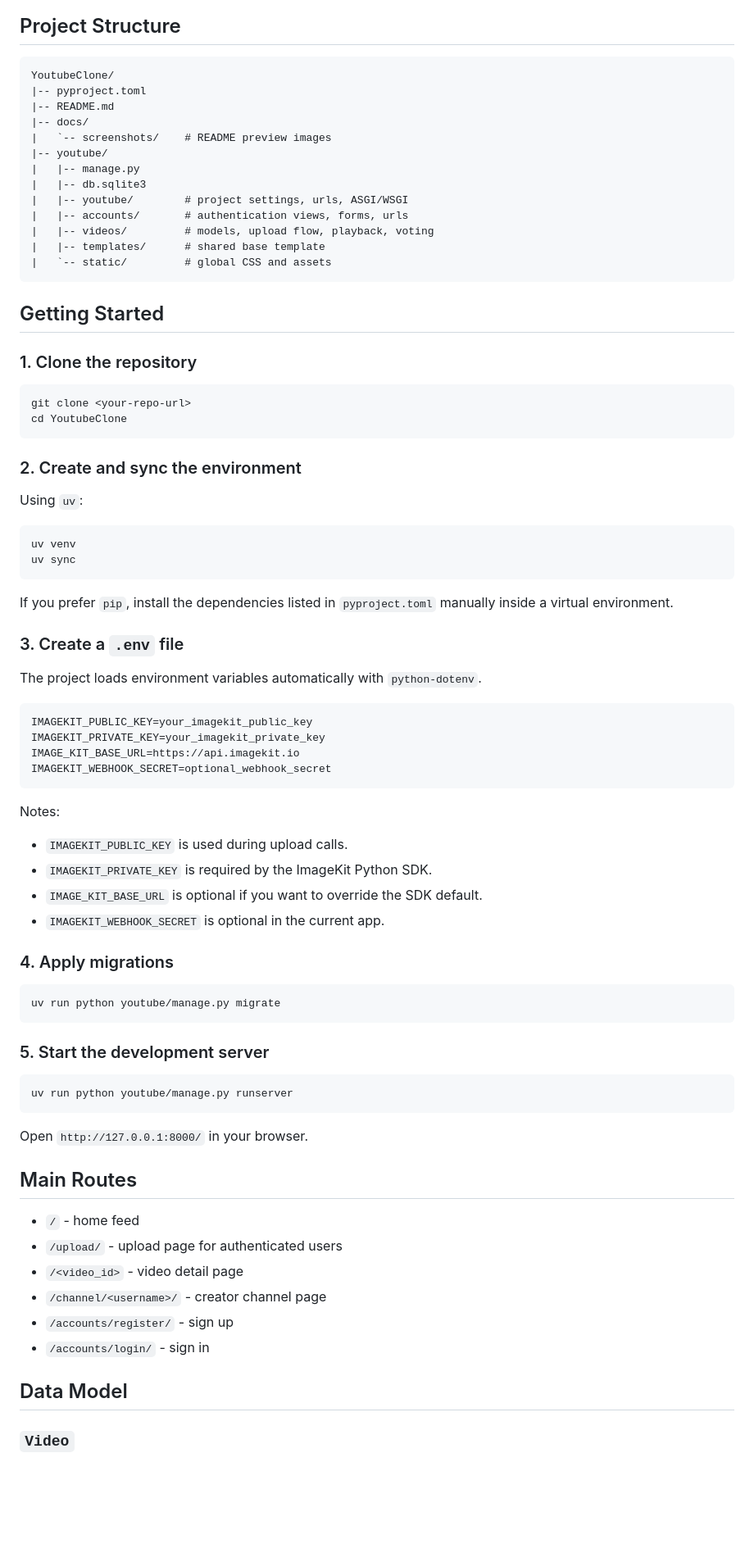
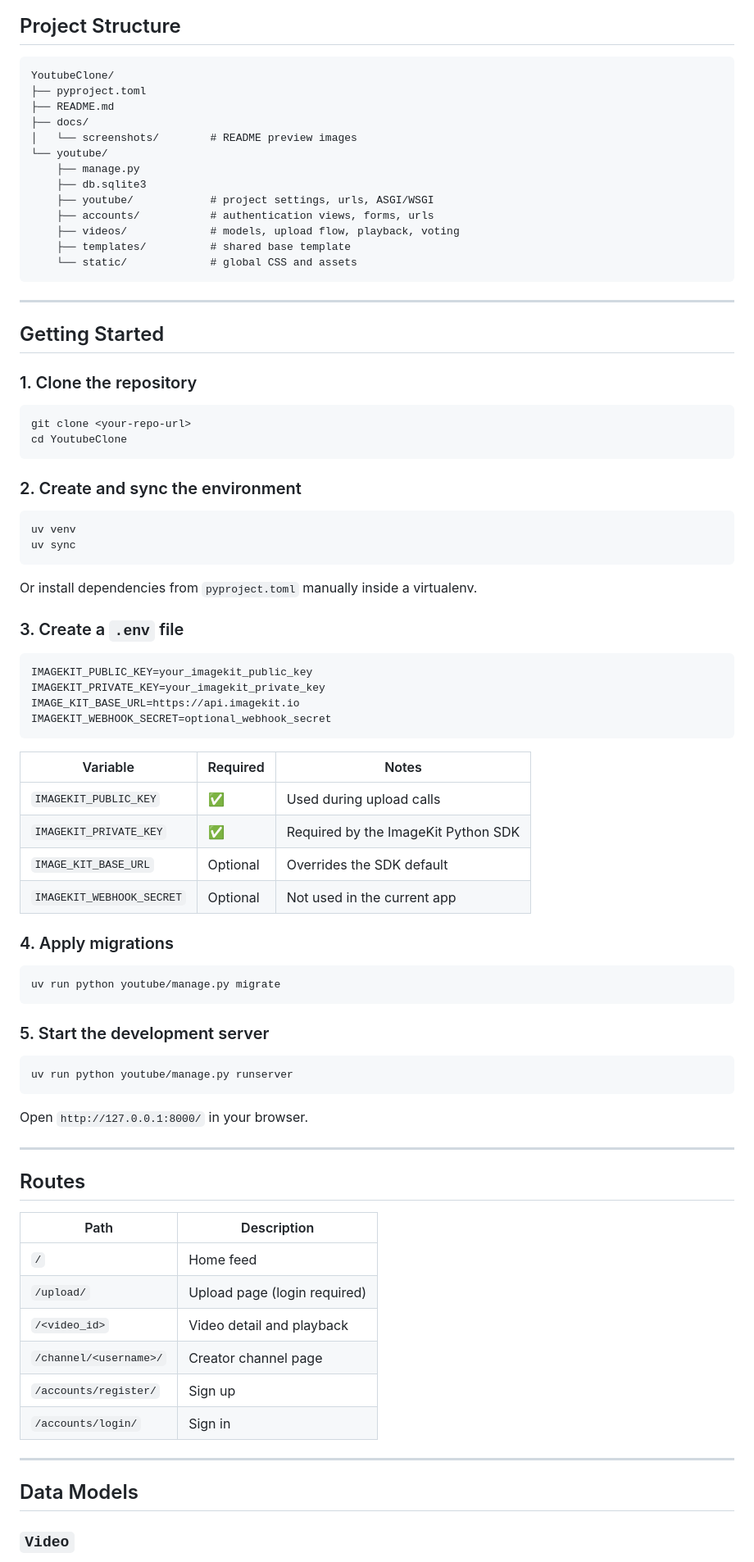
Before and after one commit to gouthamnandula/YoutubeClone, a Markdown page: README.md, the part around one of its changes. Shown at 82% size. Rendered like a GitHub page; blank space fills up the shorter version.

````diff
--- a/README.md
+++ b/README.md
@@ -69,21 +29,23 @@ This project focuses on the core creator/viewer experience:
 
 ## Project Structure
 
-```text
+```
 YoutubeClone/
-|-- pyproject.toml
-|-- README.md
-|-- docs/
-|   `-- screenshots/    # README preview images
-|-- youtube/
-|   |-- manage.py
-|   |-- db.sqlite3
-|   |-- youtube/        # project settings, urls, ASGI/WSGI
-|   |-- accounts/       # authentication views, forms, urls
-|   |-- videos/         # models, upload flow, playback, voting
-|   |-- templates/      # shared base template
-|   `-- static/         # global CSS and assets
+├── pyproject.toml
+├── README.md
+├── docs/
+│   └── screenshots/        # README preview images
+└── youtube/
+    ├── manage.py
+    ├── db.sqlite3
+    ├── youtube/            # project settings, urls, ASGI/WSGI
+    ├── accounts/           # authentication views, forms, urls
+    ├── videos/             # models, upload flow, playback, voting
+    ├── templates/          # shared base template
+    └── static/             # global CSS and assets
 ```
+
+---
 
 ## Getting Started
 
@@ -96,18 +58,14 @@ cd YoutubeClone
 
 ### 2. Create and sync the environment
 
-Using `uv`:
-
 ```bash
 uv venv
 uv sync
 ```
 
-If you prefer `pip`, install the dependencies listed in `pyproject.toml` manually inside a virtual environment.
+Or install dependencies from `pyproject.toml` manually inside a virtualenv.
 
 ### 3. Create a `.env` file
-
-The project loads environment variables automatically with `python-dotenv`.
 
 ```env
 IMAGEKIT_PUBLIC_KEY=your_imagekit_public_key
@@ -116,12 +74,12 @@ IMAGE_KIT_BASE_URL=https://api.imagekit.io
 IMAGEKIT_WEBHOOK_SECRET=optional_webhook_secret
 ```
 
-Notes:
-
-- `IMAGEKIT_PUBLIC_KEY` is used during upload calls.
-- `IMAGEKIT_PRIVATE_KEY` is required by the ImageKit Python SDK.
-- `IMAGE_KIT_BASE_URL` is optional if you want to override the SDK default.
-- `IMAGEKIT_WEBHOOK_SECRET` is optional in the current app.
+| Variable | Required | Notes |
+|---|---|---|
+| `IMAGEKIT_PUBLIC_KEY` | ✅ | Used during upload calls |
+| `IMAGEKIT_PRIVATE_KEY` | ✅ | Required by the ImageKit Python SDK |
+| `IMAGE_KIT_BASE_URL` | Optional | Overrides the SDK default |
+| `IMAGEKIT_WEBHOOK_SECRET` | Optional | Not used in the current app |
 
 ### 4. Apply migrations
 
@@ -137,16 +95,22 @@ uv run python youtube/manage.py runserver
 
 Open `http://127.0.0.1:8000/` in your browser.
 
-## Main Routes
+---
 
-- `/` - home feed
-- `/upload/` - upload page for authenticated users
-- `/<video_id>` - video detail page
-- `/channel/<username>/` - creator channel page
-- `/accounts/register/` - sign up
-- `/accounts/login/` - sign in
+## Routes
 
-## Data Model
+| Path | Description |
+|---|---|
+| `/` | Home feed |
+| `/upload/` | Upload page (login required) |
+| `/<video_id>` | Video detail and playback |
+| `/channel/<username>/` | Creator channel page |
+| `/accounts/register/` | Sign up |
+| `/accounts/login/` | Sign in |
+
+---
+
+## Data Models
 
 ### `Video`
 
````
Also changed, not shown: other parts of README.md (+40 -97 lines).
